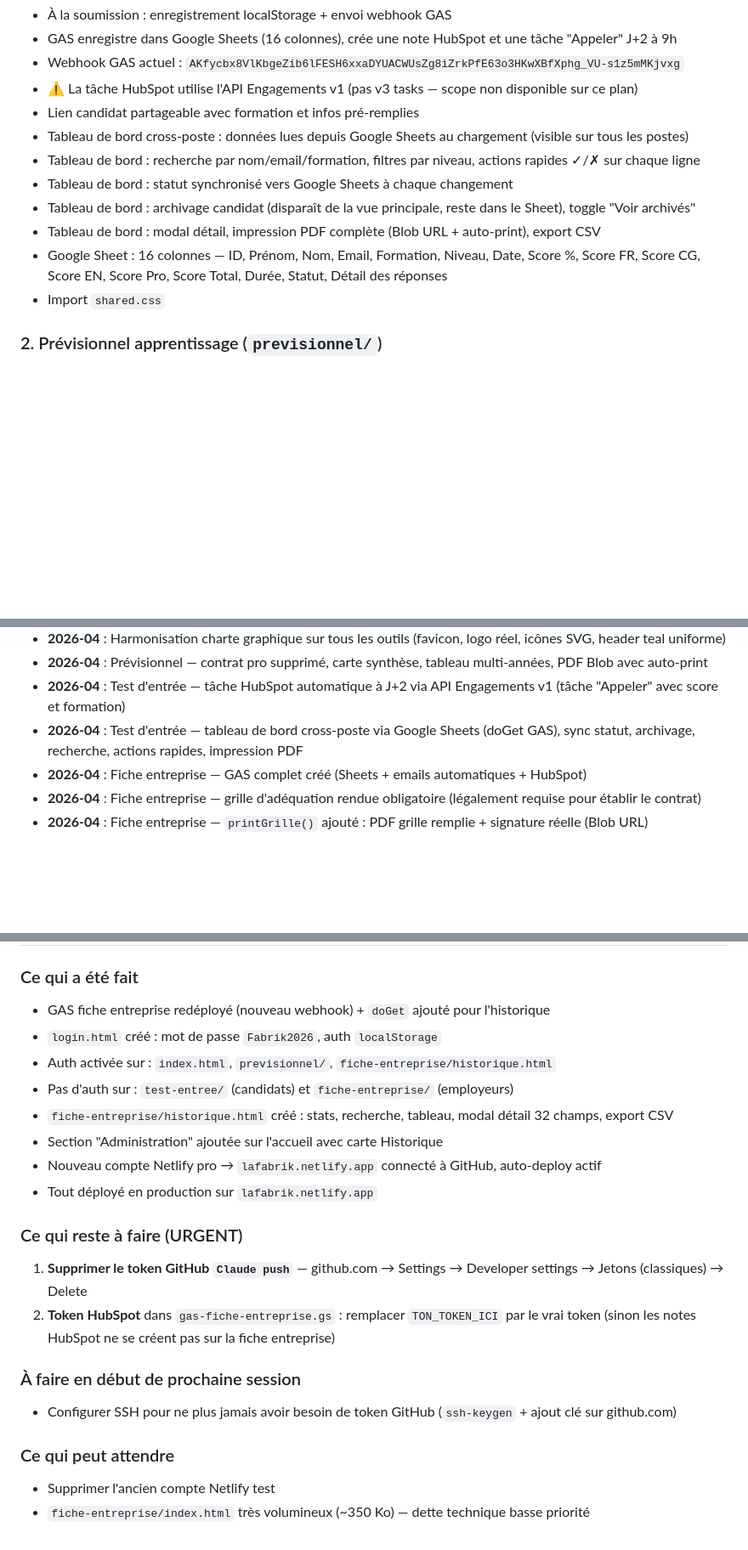
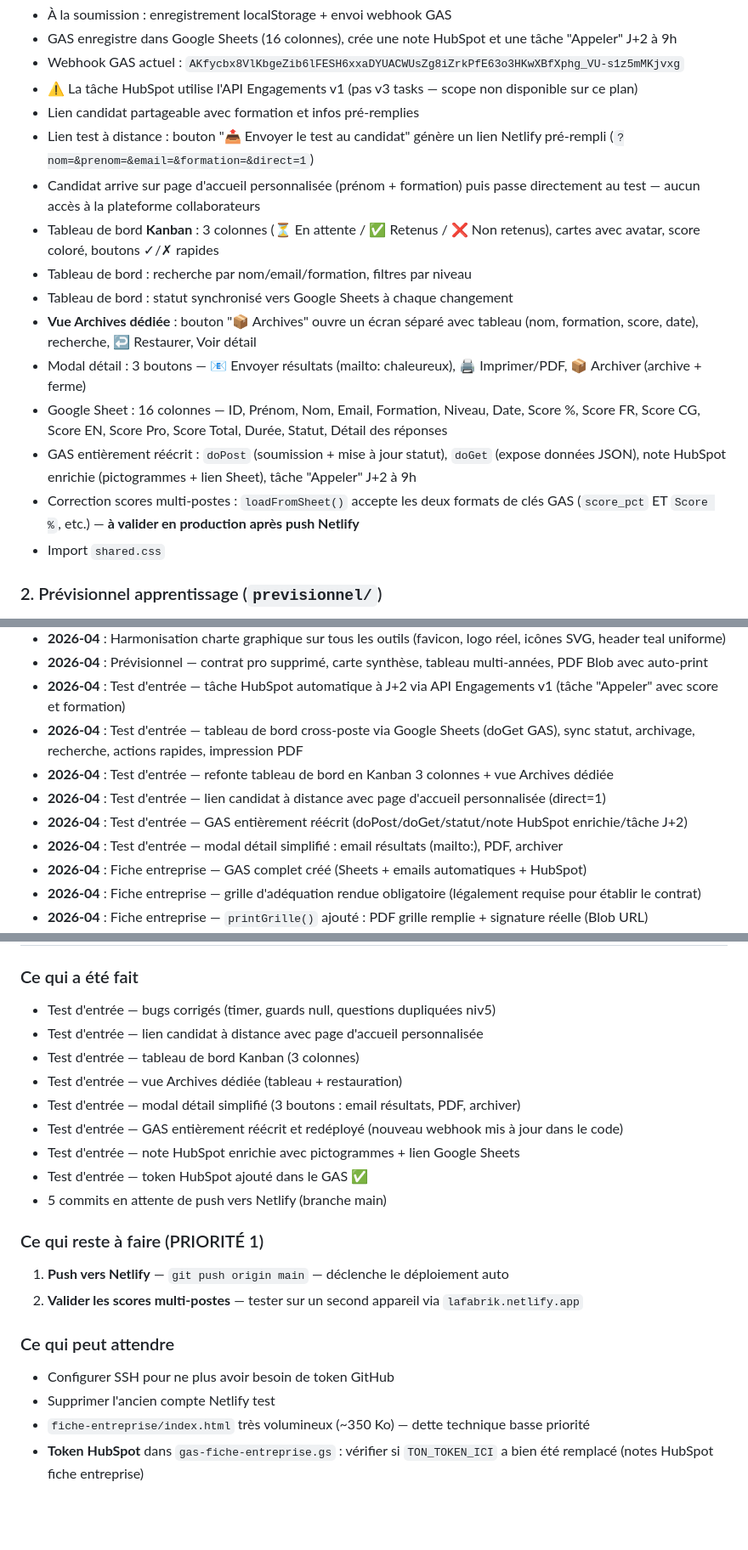
Before and after one commit to LaFabrik83/Application, a Markdown page: CLAUDE.md, 3 parts joined by grey strips. Shown at 85% size. Rendered like a GitHub page; blank space fills up the shorter version.

Commit message:
docs: mise à jour CLAUDE.md session 2026-04-16
Co-Authored-By: Claude Sonnet 4.6 <noreply@anthropic.com>

```diff
--- a/CLAUDE.md
+++ b/CLAUDE.md
@@ -117,12 +117,16 @@ Toutes ces valeurs sont centralisées dans `shared.css` en variables CSS (`:root
 - Webhook GAS actuel : `AKfycbx8VlKbgeZib6lFESH6xxaDYUACWUsZg8iZrkPfE63o3HKwXBfXphg_VU-s1z5mMKjvxg`
 - ⚠️ La tâche HubSpot utilise l'API Engagements v1 (pas v3 tasks — scope non disponible sur ce plan)
 - Lien candidat partageable avec formation et infos pré-remplies
-- Tableau de bord cross-poste : données lues depuis Google Sheets au chargement (visible sur tous les postes)
-- Tableau de bord : recherche par nom/email/formation, filtres par niveau, actions rapides ✓/✗ sur chaque ligne
+- Lien test à distance : bouton "📤 Envoyer le test au candidat" génère un lien Netlify pré-rempli (`?nom=&prenom=&email=&formation=&direct=1`)
+- Candidat arrive sur page d'accueil personnalisée (prénom + formation) puis passe directement au test — aucun accès à la plateforme collaborateurs
+- Tableau de bord **Kanban** : 3 colonnes (⏳ En attente / ✅ Retenus / ❌ Non retenus), cartes avec avatar, score coloré, boutons ✓/✗ rapides
+- Tableau de bord : recherche par nom/email/formation, filtres par niveau
 - Tableau de bord : statut synchronisé vers Google Sheets à chaque changement
-- Tableau de bord : archivage candidat (disparaît de la vue principale, reste dans le Sheet), toggle "Voir archivés"
-- Tableau de bord : modal détail, impression PDF complète (Blob URL + auto-print), export CSV
+- **Vue Archives dédiée** : bouton "📦 Archives" ouvre un écran séparé avec tableau (nom, formation, score, date), recherche, ↩ Restaurer, Voir détail
+- Modal détail : 3 boutons — 📧 Envoyer résultats (mailto: chaleureux), 🖨 Imprimer/PDF, 📦 Archiver (archive + ferme)
 - Google Sheet : 16 colonnes — ID, Prénom, Nom, Email, Formation, Niveau, Date, Score %, Score FR, Score CG, Score EN, Score Pro, Score Total, Durée, Statut, Détail des réponses
+- GAS entièrement réécrit : `doPost` (soumission + mise à jour statut), `doGet` (expose données JSON), note HubSpot enrichie (pictogrammes + lien Sheet), tâche "Appeler" J+2 à 9h
+- Correction scores multi-postes : `loadFromSheet()` accepte les deux formats de clés GAS (`score_pct` ET `Score %`, etc.) — **à valider en production après push Netlify**
 - Import `shared.css`
 
 ### 2. Prévisionnel apprentissage (`previsionnel/`)
@@ -178,6 +182,10 @@ Toutes ces valeurs sont centralisées dans `shared.css` en variables CSS (`:root
 - **2026-04** : Prévisionnel — contrat pro supprimé, carte synthèse, tableau multi-années, PDF Blob avec auto-print
 - **2026-04** : Test d'entrée — tâche HubSpot automatique à J+2 via API Engagements v1 (tâche "Appeler" avec score et formation)
 - **2026-04** : Test d'entrée — tableau de bord cross-poste via Google Sheets (doGet GAS), sync statut, archivage, recherche, actions rapides, impression PDF
+- **2026-04** : Test d'entrée — refonte tableau de bord en Kanban 3 colonnes + vue Archives dédiée
+- **2026-04** : Test d'entrée — lien candidat à distance avec page d'accueil personnalisée (direct=1)
+- **2026-04** : Test d'entrée — GAS entièrement réécrit (doPost/doGet/statut/note HubSpot enrichie/tâche J+2)
+- **2026-04** : Test d'entrée — modal détail simplifié : email résultats (mailto:), PDF, archiver
 - **2026-04** : Fiche entreprise — GAS complet créé (Sheets + emails automatiques + HubSpot)
 - **2026-04** : Fiche entreprise — grille d'adéquation rendue obligatoire (légalement requise pour établir le contrat)
 - **2026-04** : Fiche entreprise — `printGrille()` ajouté : PDF grille remplie + signature réelle (Blob URL)
@@ -198,21 +206,21 @@ Toutes ces valeurs sont centralisées dans `shared.css` en variables CSS (`:root
 
 ### Ce qui a été fait
-- GAS fiche entreprise redéployé (nouveau webhook) + `doGet` ajouté pour l'historique
-- `login.html` créé : mot de passe `Fabrik2026`, auth `localStorage`
-- Auth activée sur : `index.html`, `previsionnel/`, `fiche-entreprise/historique.html`
-- Pas d'auth sur : `test-entree/` (candidats) et `fiche-entreprise/` (employeurs)
-- `fiche-entreprise/historique.html` créé : stats, recherche, tableau, modal détail 32 champs, export CSV
-- Section "Administration" ajoutée sur l'accueil avec carte Historique
-- Nouveau compte Netlify pro → `lafabrik.netlify.app` connecté à GitHub, auto-deploy actif
-- Tout déployé en production sur `lafabrik.netlify.app`
+- Test d'entrée — bugs corrigés (timer, guards null, questions dupliquées niv5)
+- Test d'entrée — lien candidat à distance avec page d'accueil personnalisée
+- Test d'entrée — tableau de bord Kanban (3 colonnes)
+- Test d'entrée — vue Archives dédiée (tableau + restauration)
+- Test d'entrée — modal détail simplifié (3 boutons : email résultats, PDF, archiver)
+- Test d'entrée — GAS entièrement réécrit et redéployé (nouveau webhook mis à jour dans le code)
+- Test d'entrée — note HubSpot enrichie avec pictogrammes + lien Google Sheets
+- Test d'entrée — token HubSpot ajouté dans le GAS ✅
+- 5 commits en attente de push vers Netlify (branche main)
 
-### Ce qui reste à faire (URGENT)
-1. **Supprimer le token GitHub `Claude push`** — github.com → Settings → Developer settings → Jetons (classiques) → Delete
-2. **Token HubSpot** dans `gas-fiche-entreprise.gs` : remplacer `TON_TOKEN_ICI` par le vrai token (sinon les notes HubSpot ne se créent pas sur la fiche entreprise)
-
-### À faire en début de prochaine session
-- Configurer SSH pour ne plus jamais avoir besoin de token GitHub (`ssh-keygen` + ajout clé sur github.com)
+### Ce qui reste à faire (PRIORITÉ 1)
+1. **Push vers Netlify** — `git push origin main` — déclenche le déploiement auto
+2. **Valider les scores multi-postes** — tester sur un second appareil via `lafabrik.netlify.app`
 
 ### Ce qui peut attendre
+- Configurer SSH pour ne plus avoir besoin de token GitHub
 - Supprimer l'ancien compte Netlify test
 - `fiche-entreprise/index.html` très volumineux (~350 Ko) — dette technique basse priorité
+- **Token HubSpot** dans `gas-fiche-entreprise.gs` : vérifier si `TON_TOKEN_ICI` a bien été remplacé (notes HubSpot fiche entreprise)
```
Also changed, not shown: other parts of CLAUDE.md (+1 -1 lines).
